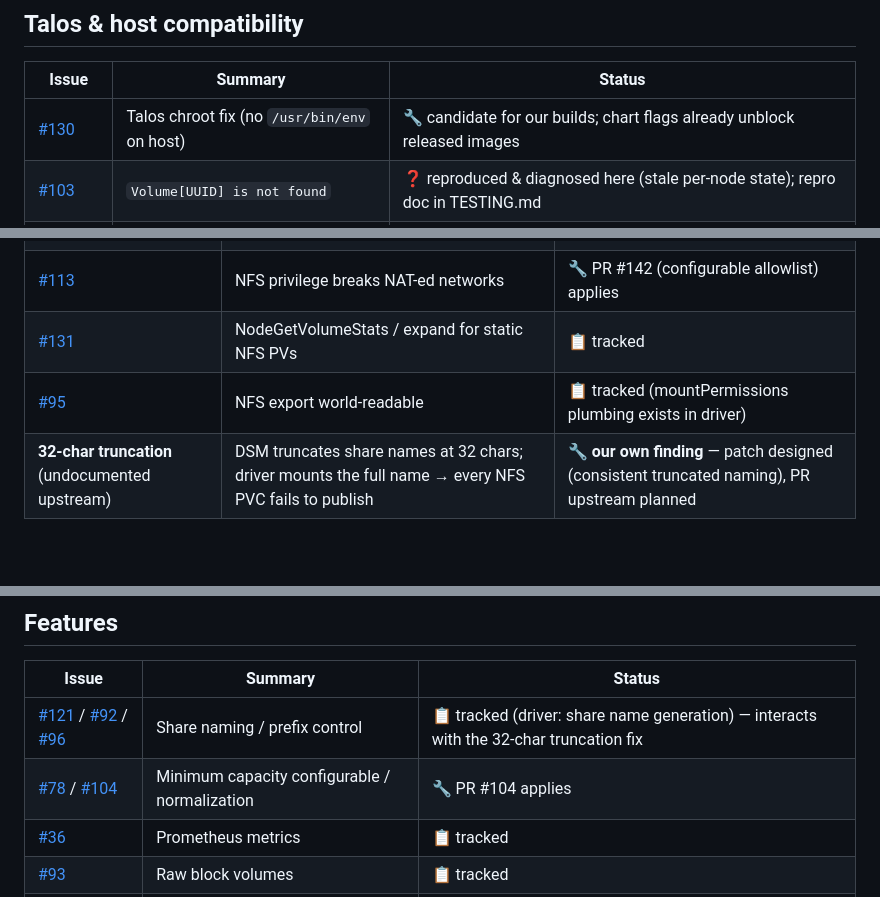
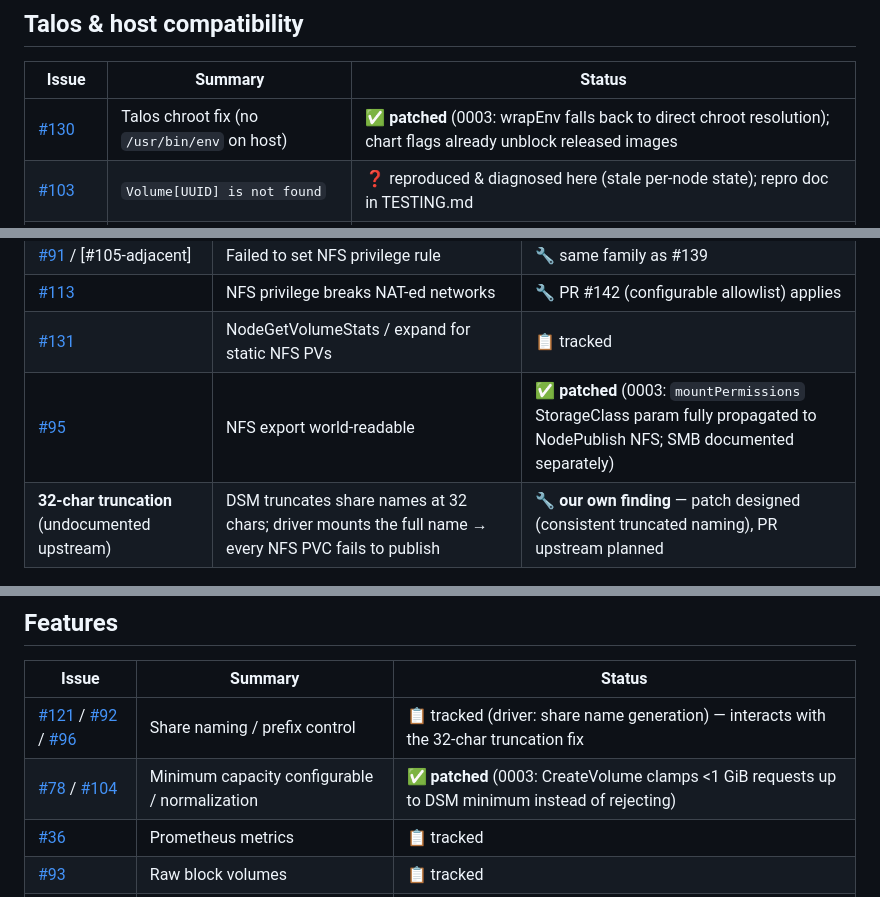
Before and after one commit to delta-whiplash/synology-csi-ng, a Markdown page: docs/BACKLOG.md, 3 parts joined by grey strips. Rendered like a GitHub page; blank space fills up the shorter version.

```diff
--- a/docs/BACKLOG.md
+++ b/docs/BACKLOG.md
@@ -20,7 +20,7 @@ Legend: ✅ fixed here · 🔧 driver patch (our builds) · 📋 tracked upstrea
 
 | Issue | Summary | Status |
 |---|---|---|
-| [#130](https://github.com/SynologyOpenSource/synology-csi/pull/130) | Talos chroot fix (no `/usr/bin/env` on host) | 🔧 candidate for our builds; chart flags already unblock released images |
+| [#130](https://github.com/SynologyOpenSource/synology-csi/pull/130) | Talos chroot fix (no `/usr/bin/env` on host) | ✅ **patched** (0003: wrapEnv falls back to direct chroot resolution); chart flags already unblock released images |
 | [#103](https://github.com/SynologyOpenSource/synology-csi/issues/103) | `Volume[UUID] is not found` | ❓ reproduced & diagnosed here (stale per-node state); repro doc in TESTING.md |
 | [#111](https://github.com/SynologyOpenSource/synology-csi/issues/111) | Mount failure after upgrading to 1.2.1 | 🔧 related to #89-era changes; covered by our validated builds |
 | [#97](https://github.com/SynologyOpenSource/synology-csi/issues/97) / [#65](https://github.com/SynologyOpenSource/synology-csi/issues/65) | "Couldn't find any host available" | 📋 tracked (node registration diagnostics) |
@@ -36,7 +36,7 @@ Legend: ✅ fixed here · 🔧 driver patch (our builds) · 📋 tracked upstrea
 | [#91](https://github.com/SynologyOpenSource/synology-csi/issues/91) / [#105-adjacent] | Failed to set NFS privilege rule | 🔧 same family as #139 |
 | [#113](https://github.com/SynologyOpenSource/synology-csi/issues/113) | NFS privilege breaks NAT-ed networks | 🔧 PR #142 (configurable allowlist) applies |
 | [#131](https://github.com/SynologyOpenSource/synology-csi/issues/131) | NodeGetVolumeStats / expand for static NFS PVs | 📋 tracked |
-| [#95](https://github.com/SynologyOpenSource/synology-csi/issues/95) | NFS export world-readable | 📋 tracked (mountPermissions plumbing exists in driver) |
+| [#95](https://github.com/SynologyOpenSource/synology-csi/issues/95) | NFS export world-readable | ✅ **patched** (0003: `mountPermissions` StorageClass param fully propagated to NodePublish NFS; SMB documented separately) |
 | **32-char truncation** (undocumented upstream) | DSM truncates share names at 32 chars; driver mounts the full name → every NFS PVC fails to publish | 🔧 **our own finding** — patch designed (consistent truncated naming), PR upstream planned |
 
 ## Security
@@ -54,7 +54,7 @@ Legend: ✅ fixed here · 🔧 driver patch (our builds) · 📋 tracked upstrea
 | Issue | Summary | Status |
 |---|---|---|
 | [#121](https://github.com/SynologyOpenSource/synology-csi/issues/121) / [#92](https://github.com/SynologyOpenSource/synology-csi/issues/92) / [#96](https://github.com/SynologyOpenSource/synology-csi/issues/96) | Share naming / prefix control | 📋 tracked (driver: share name generation) — interacts with the 32-char truncation fix |
-| [#78](https://github.com/SynologyOpenSource/synology-csi/issues/78) / [#104](https://github.com/SynologyOpenSource/synology-csi/pull/104) | Minimum capacity configurable / normalization | 🔧 PR #104 applies |
+| [#78](https://github.com/SynologyOpenSource/synology-csi/issues/78) / [#104](https://github.com/SynologyOpenSource/synology-csi/pull/104) | Minimum capacity configurable / normalization | ✅ **patched** (0003: CreateVolume clamps <1 GiB requests up to DSM minimum instead of rejecting) |
 | [#36](https://github.com/SynologyOpenSource/synology-csi/issues/36) | Prometheus metrics | 📋 tracked |
 | [#93](https://github.com/SynologyOpenSource/synology-csi/issues/93) | Raw block volumes | 📋 tracked |
 | [#99](https://github.com/SynologyOpenSource/synology-csi/issues/99) | RWX behaviour on iSCSI | 📋 tracked (docs + validation) |
```
Also changed, not shown: other parts of docs/BACKLOG.md (+1 -1 lines), README.md (+20 -0 lines).
